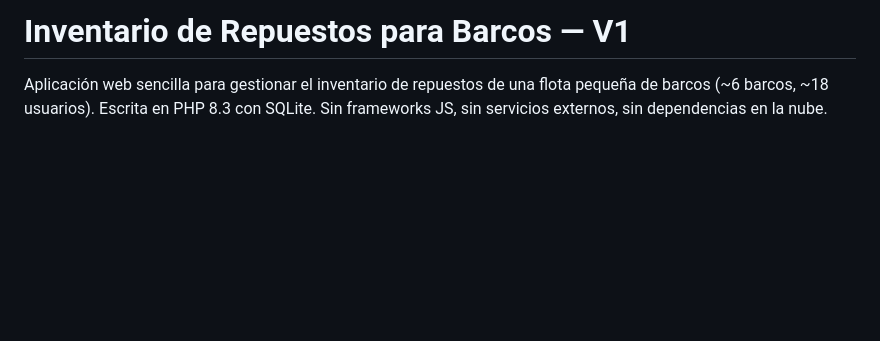
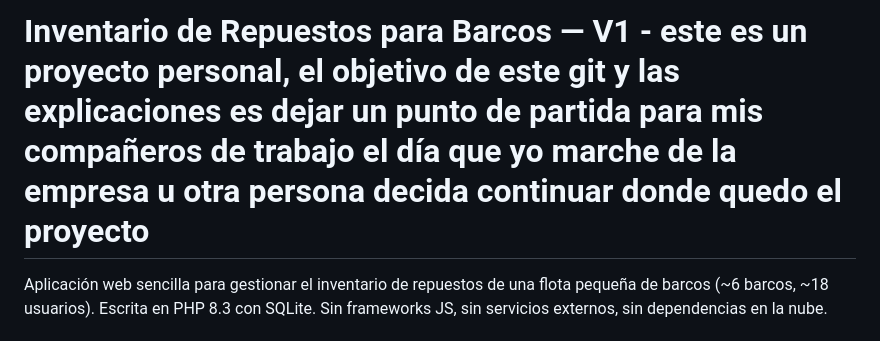
Before and after one commit to scantid-rb/mnores, a Markdown page: README.md, the part around the change. GitHub-like rendering; blank space fills up the shorter version.

Commit message:
Enhance README with project purpose and details
Added project description and context for future developers.

```diff
--- a/README.md
+++ b/README.md
@@ -1,4 +1,4 @@
-# Inventario de Repuestos para Barcos — V1
+# Inventario de Repuestos para Barcos — V1 - este es un proyecto personal, el objetivo de este git y las explicaciones es dejar un punto de partida para mis compañeros de trabajo el día que yo marche de la empresa u otra persona decida continuar donde quedo el proyecto
 
 Aplicación web sencilla para gestionar el inventario de repuestos de una flota pequeña de barcos (~6 barcos, ~18 usuarios). Escrita en PHP 8.3 con SQLite. Sin frameworks JS, sin servicios externos, sin dependencias en la nube.
 
```
